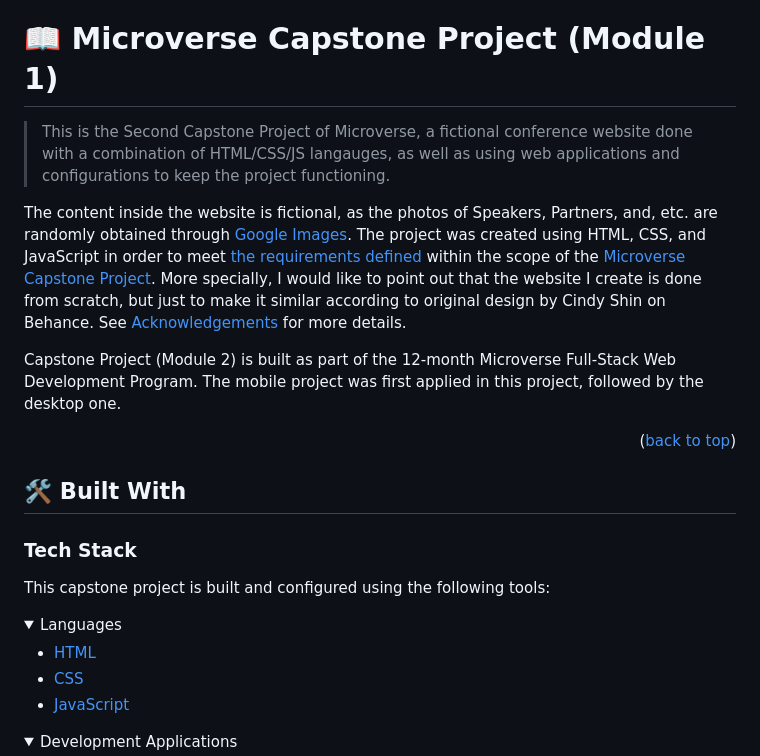
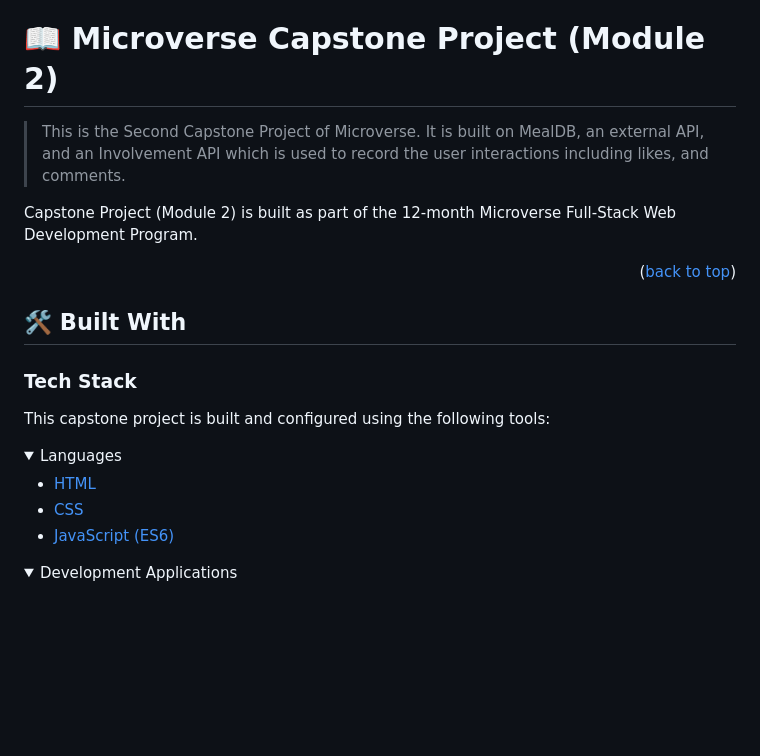
Before and after one commit to katarighe/Capstone-Meal-DB, a Markdown page: README.md, the part around one of its changes. Rendered like a GitHub page; folded sections open; blank space fills up the shorter version.

```diff
--- a/README.md
+++ b/README.md
@@ -26,13 +26,11 @@
 - [🖼️ Project Gallery](#gallery)
 
 <!-- PROJECT DESCRIPTION -->
-# 📖 Microverse Capstone Project (Module 1)<a name="about-project"></a>
+# 📖 Microverse Capstone Project (Module 2)<a name="about-project"></a>
 
-> This is the Second Capstone Project of Microverse, a fictional conference website done with a combination of HTML/CSS/JS langauges, as well as using web applications and configurations to keep the project functioning.
+> This is the Second Capstone Project of Microverse. It is built on MealDB, an external API, and an Involvement API which is used to record the user interactions including likes, and comments.
 
-The content inside the website is fictional, as the photos of Speakers, Partners, and, etc. are randomly obtained through [Google Images](https://images.google.com/). The project was created using HTML, CSS, and JavaScript in order to meet [the requirements defined](https://github.com/microverseinc/curriculum-html-css/blob/main/capstone/html_capstone.md) within the scope of the [Microverse Capstone Project](https://github.com/microverseinc/curriculum-professional-skills/blob/main/becoming-a-remote-professional/capstone-projects-at-microverse.md). More specially, I would like to point out that the website I create is done from scratch, but just to make it similar according to original design by Cindy Shin on Behance. See [Acknowledgements](#acknowledgements) for more details.
-
-Capstone Project (Module 2) is built as part of the 12-month Microverse Full-Stack Web Development Program. The mobile project was first applied in this project, followed by the desktop one.
+Capstone Project (Module 2) is built as part of the 12-month Microverse Full-Stack Web Development Program.
 
 <p align="right">(<a href="#readme-top">back to top</a>)</p>
 
@@ -46,7 +44,7 @@ This capstone project is built and configured using the following tools:
   <ul>
     <li><a href="https://html.com/">HTML</a></li>
     <li><a href="https://www.w3schools.com/css/">CSS</a></li>
-    <li><a href="https://www.javascript.com/">JavaScript</a></li>
+    <li><a href="https://www.javascript.com/">JavaScript (ES6)</a></li>
   </ul>
 </details>
 
```
Also changed, not shown: other parts of README.md (+24 -42 lines).
